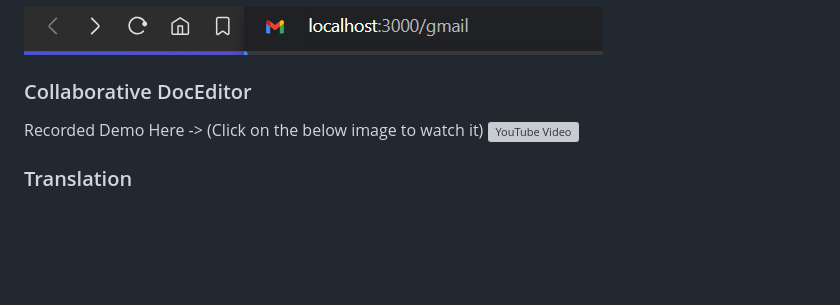
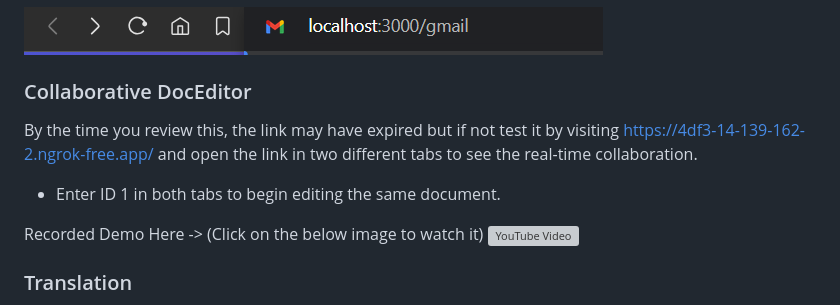
Before and after one commit to shoyabsiddique0/dev-day, a Markdown page: ReadMe.md, the part around the change. Rendered like a GitHub page; blank space fills up the shorter version; grey boxes are pictures that could not be loaded.

Commit message:
add ngrok link

```diff
--- a/ReadMe.md
+++ b/ReadMe.md
@@ -43,6 +43,10 @@ Open `index.html` in the browser
 ![](https://raw.githubusercontent.com/shoyabsiddique0/dev-day/main/assets/web.1.blog.2.png?token=GHSAT0AAAAAACPVHDZTJLDZDBBJWAQDTQ52ZP5PO3A)
 
 ### Collaborative DocEditor
+
+By the time you review this, the link may have expired but if not test it by visiting https://4df3-14-139-162-2.ngrok-free.app/ and open the link in two different tabs to see the real-time collaboration.
+
+- Enter ID 1 in both tabs to begin editing the same document.
 
 Recorded Demo Here -> (Click on the below image to watch it)
 [![YouTube Video](https://img.youtube.com/vi/dGf55YUMrBE/0.jpg)](https://www.youtube.com/watch?v=dGf55YUMrBE)
```
